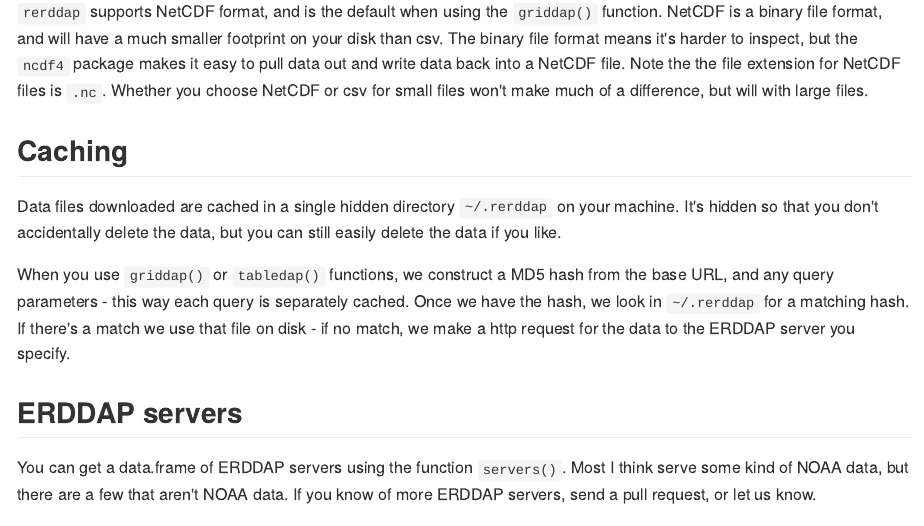
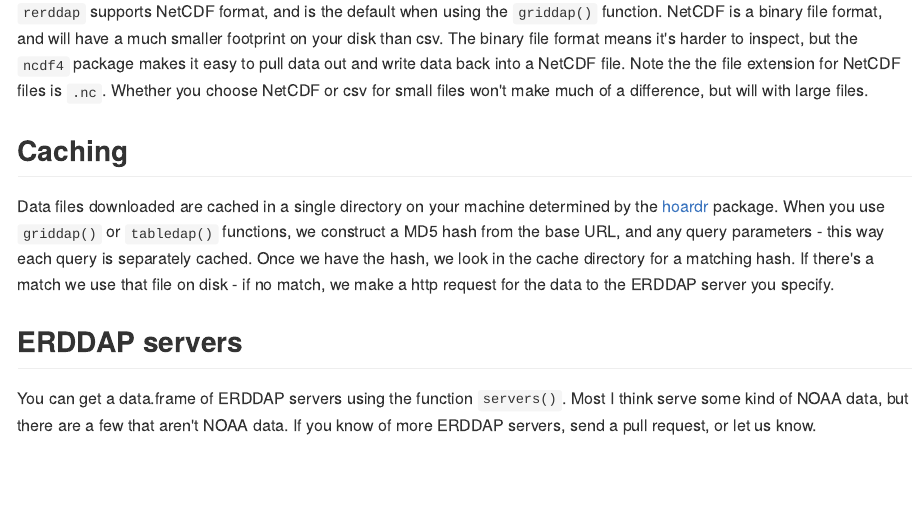
Before and after one commit to ropensci/rerddap, an R Markdown document (README.Rmd): the page in a window 1100 px wide, from 840 px down. The pictures show the output file README.md that the author committed with the source, drawn offline in the style of GitHub; badge pictures from the web are left out.

Commit message:
added note about caching to pkg level man file and tidied the readme caching note fix #52

```diff
--- a/README.Rmd
+++ b/README.Rmd
@@ -76,9 +76,7 @@ ERDDAP is a server built on top of OPenDAP, which serves some NOAA data. You can
 
 ## Caching
 
-Data files downloaded are cached in a single hidden directory `~/.rerddap` on your machine. It's hidden so that you don't accidentally delete the data, but you can still easily delete the data if you like.
-
-When you use `griddap()` or `tabledap()` functions, we construct a MD5 hash from the base URL, and any query parameters - this way each query is separately cached. Once we have the hash, we look in `~/.rerddap` for a matching hash. If there's a match we use that file on disk - if no match, we make a http request for the data to the ERDDAP server you specify.
+Data files downloaded are cached in a single directory on your machine determined by the [hoardr][] package. When you use `griddap()` or `tabledap()` functions, we construct a MD5 hash from the base URL, and any query parameters - this way each query is separately cached. Once we have the hash, we look in the cache directory for a matching hash. If there's a match we use that file on disk - if no match, we make a http request for the data to the ERDDAP server you specify.
 
 ## ERDDAP servers
 
```
Also changed, not shown: R/rerddap-package.r (+20 -1 lines), README.md, README.Rmd (2 more changed lines), 1 other file.
